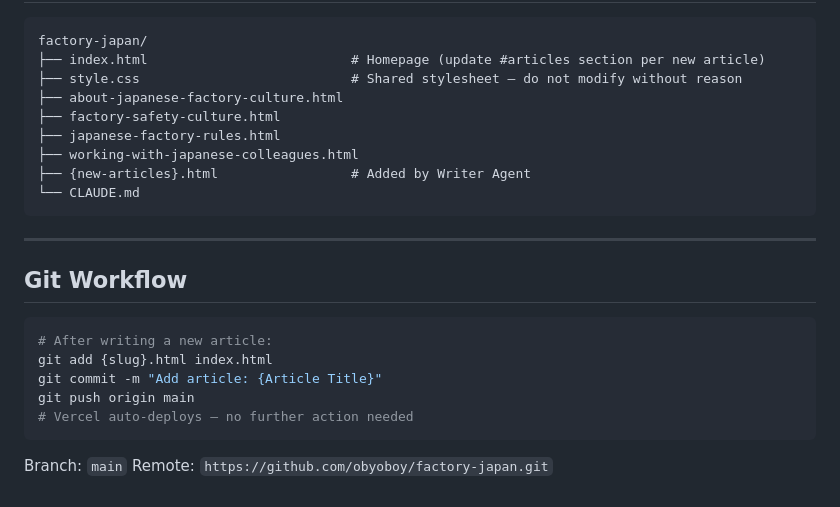
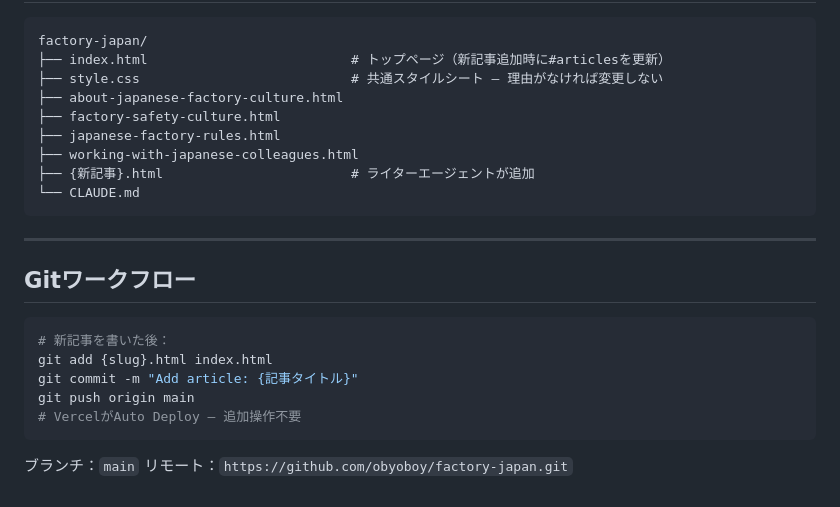
Before and after one commit to obyoboy/factory-japan, a Markdown page: CLAUDE.md, the part around one of its changes. Rendered like a GitHub page.

````diff
--- a/CLAUDE.md
+++ b/CLAUDE.md
@@ -177,27 +177,27 @@ Every article must follow this exact structure. Use existing articles as referen
 
 ```
 factory-japan/
-├── index.html                          # Homepage (update #articles section per new article)
-├── style.css                           # Shared stylesheet — do not modify without reason
+├── index.html                          # トップページ（新記事追加時に#articlesを更新）
+├── style.css                           # 共通スタイルシート — 理由がなければ変更しない
 ├── about-japanese-factory-culture.html
 ├── factory-safety-culture.html
 ├── japanese-factory-rules.html
 ├── working-with-japanese-colleagues.html
-├── {new-articles}.html                 # Added by Writer Agent
+├── {新記事}.html                        # ライターエージェントが追加
 └── CLAUDE.md
 ```
 
 ---
 
-## Git Workflow
+## Gitワークフロー
 
 ```bash
-# After writing a new article:
+# 新記事を書いた後：
 git add {slug}.html index.html
-git commit -m "Add article: {Article Title}"
+git commit -m "Add article: {記事タイトル}"
 git push origin main
-# Vercel auto-deploys — no further action needed
+# VercelがAuto Deploy — 追加操作不要
 ```
 
-Branch: `main`
-Remote: `https://github.com/obyoboy/factory-japan.git`
+ブランチ：`main`
+リモート：`https://github.com/obyoboy/factory-japan.git`
````
Also changed, not shown: other parts of CLAUDE.md (+69 -69 lines).
